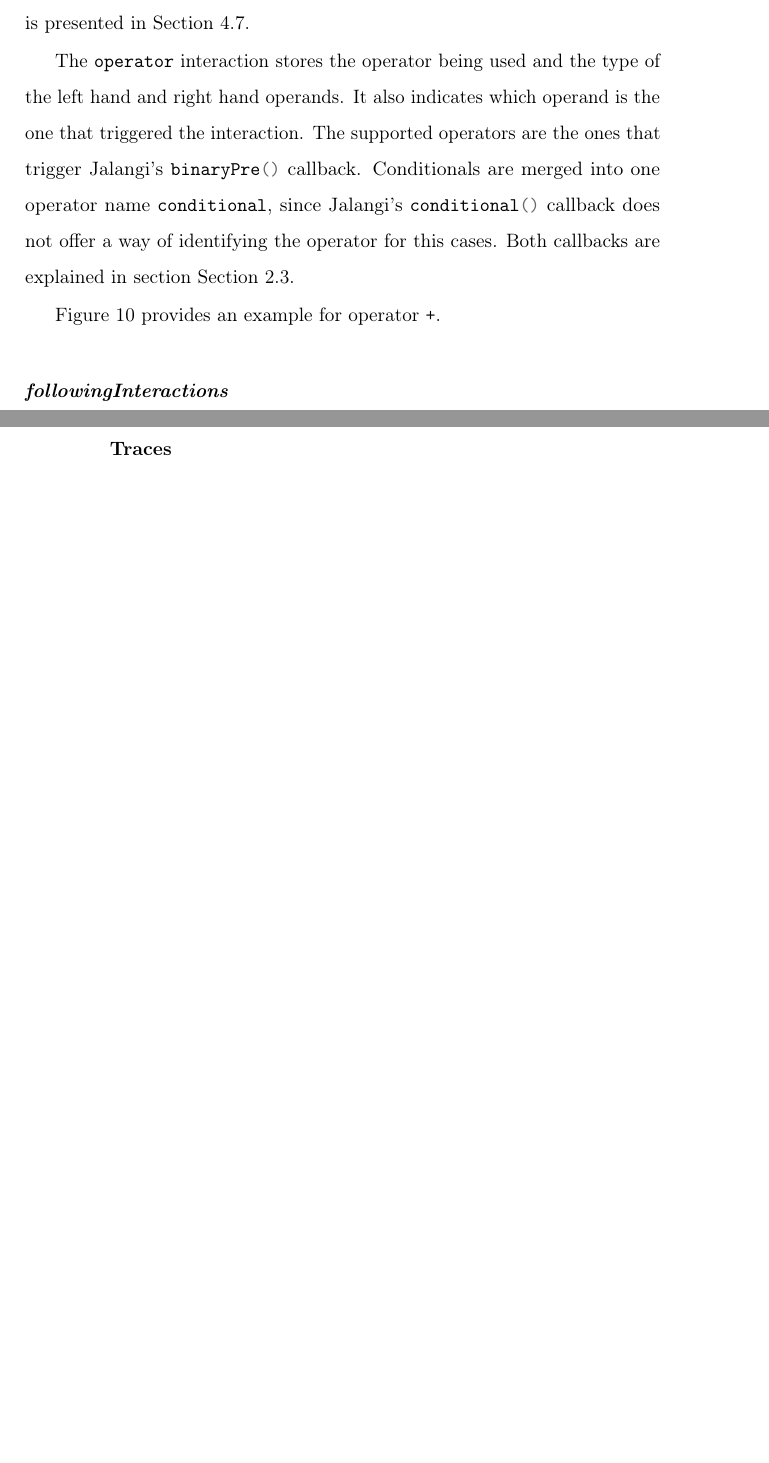
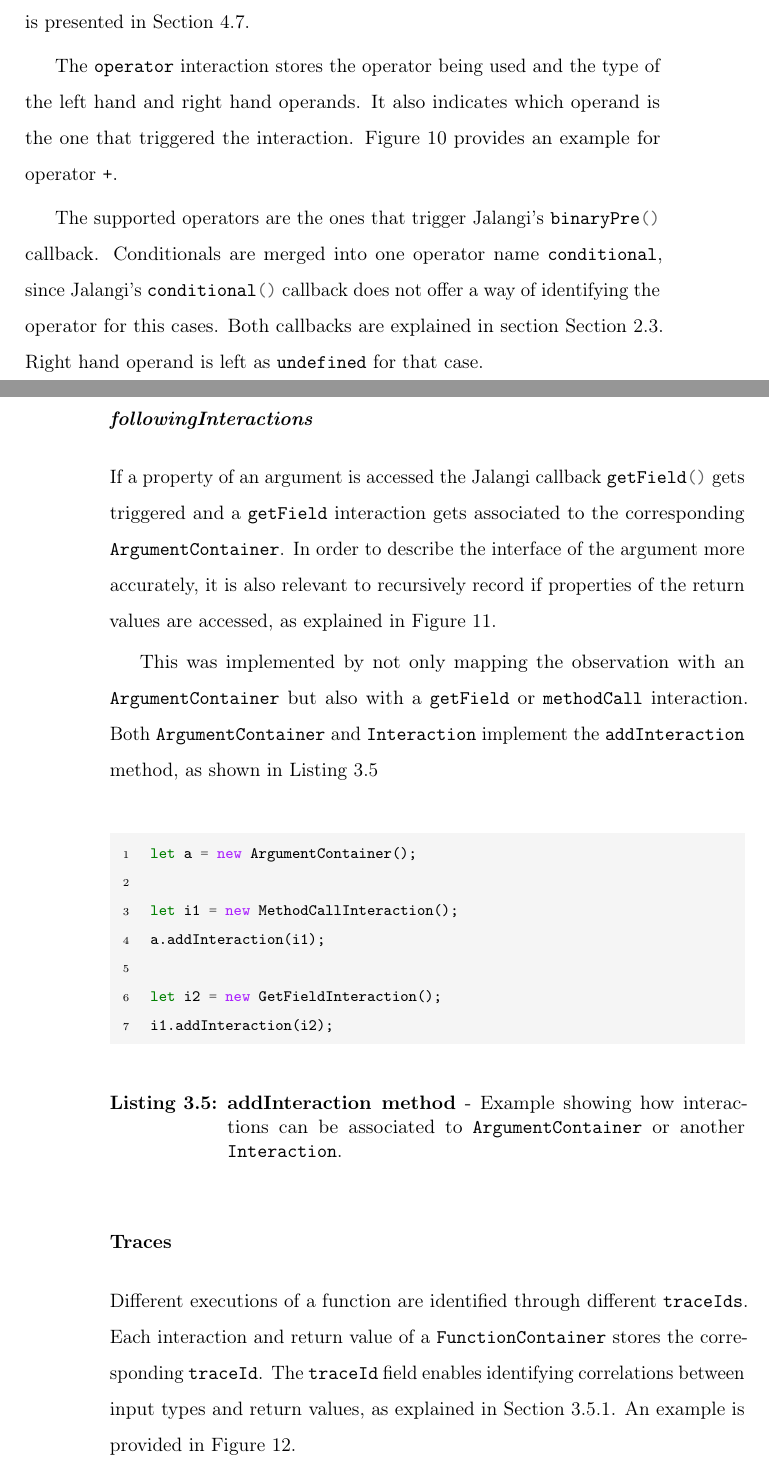
Before and after one commit to Proglang-TypeScript/tsd-generation-report, a LaTeX thesis (thesis_main.tex, which reads chapters/4-approach.tex): two parts of pages 37 and 38 of 66, joined at a grey line, cut so that both start at the same text, the shorter picture padded with empty space. Compiled offline with pdfLaTeX.

Commit message:
Add followingInteractions and traces

```diff
--- a/chapters/4-approach.tex
+++ b/chapters/4-approach.tex
@@ -243,17 +243,30 @@ Therefore, \mintinline{bash}{usedAsArgument} interaction is introduced. It gets
 \subsubsection{\textit{operator} interaction}
 Identifying if an argument is used with a specific operator is very important for infering the type of that variable. Relational operators like \mintinline{bash}{<, >, <=, >=} are mainly used with type \mintinline{bash}{number}. On the other side, operator \mintinline{bash}{+} is mainly used with \mintinline{bash}{number} or \mintinline{bash}{string}. Empirical evidence of how operators are used is presented in \secref{sec:experiments-js-operators-usage}.
 
-The \mintinline{bash}{operator} interaction stores the operator being used and the type of the left hand and right hand operands. It also indicates which operand is the one that triggered the interaction. The supported operators are the ones that trigger Jalangi's \mintinline{bash}{binaryPre()} callback. Conditionals are merged into one operator name \mintinline{bash}{conditional}, since Jalangi's \mintinline{bash}{conditional()} callback does not offer a way of identifying the operator for this cases. Both callbacks are explained in section \secref{sec:jalangi}.
+The \mintinline{bash}{operator} interaction stores the operator being used and the type of the left hand and right hand operands. It also indicates which operand is the one that triggered the interaction. \figref{fig:run-time-information-gathering-operator} provides an example for operator \mintinline{bash}{+}.
 
-\figref{fig:run-time-information-gathering-operator} provides an example for operator \mintinline{bash}{+}.
+The supported operators are the ones that trigger Jalangi's \mintinline{bash}{binaryPre()} callback. Conditionals are merged into one operator name \mintinline{bash}{conditional}, since Jalangi's \mintinline{bash}{conditional()} callback does not offer a way of identifying the operator for this cases. Both callbacks are explained in section \secref{sec:jalangi}. Right hand operand is left as \mintinline{bash}{undefined} for that case.
 
 \input{figures/approach/run-time-information-gathering/analysis/operator.tex}
 
 \subsubsection{\textit{followingInteractions}}
+If a property of an argument is accessed the Jalangi callback \mintinline{bash}{getField()} gets triggered and a \mintinline{bash}{getField} interaction gets associated to the corresponding \mintinline{bash}{ArgumentContainer}. In order to describe the interface of the argument more accurately, it is also relevant to recursively record if properties of the return values are accessed, as explained in \figref{fig:run-time-information-gathering-following-interactions}.
+
+This was implemented by not only mapping the observation with an \mintinline{bash}{ArgumentContainer} but also with a \mintinline{bash}{getField} or \mintinline{bash}{methodCall} interaction. Both \mintinline{bash}{ArgumentContainer} and \mintinline{bash}{Interaction} implement the \mintinline[breaklines]{javascript}{addInteraction} method, as shown in \coderef{code:add-interaction-example}
+
+\begin{code}
+  \jscode{code/run-time-information-gathering/analysis/add-interaction-example.js}
+  \caption[addInteraction method]{\textbf{addInteraction method} - Example showing how interactions can be associated to \mintinline{bash}{ArgumentContainer} or another \mintinline{bash}{Interaction}.}
+  \label{code:add-interaction-example}
+\end{code}
+
 \input{figures/approach/run-time-information-gathering/analysis/following-interactions.tex}
 
 \subsubsection{Traces}
+Different executions of a function are identified through different \mintinline{bash}{traceIds}. Each interaction and return value of a \mintinline{bash}{FunctionContainer} stores the corresponding \mintinline{bash}{traceId}. The \mintinline{bash}{traceId} field enables identifying correlations between input types and return values, as explained in \secref{sec:typescript-overloading}. An example is provided in \figref{fig:run-time-information-gathering-traces}.
+
 \input{figures/approach/run-time-information-gathering/analysis/traces.tex}
+
 
 \subsection{Wrapper Objects} \label{sec:run-time-wrapper-objects}
 \todo{Proxy Objects}
```
Also changed, not shown: code/run-time-information-gathering/analysis/add-interaction-example.js (added, +7 -0 lines), chapters/4-approach.tex (1 more changed lines).
